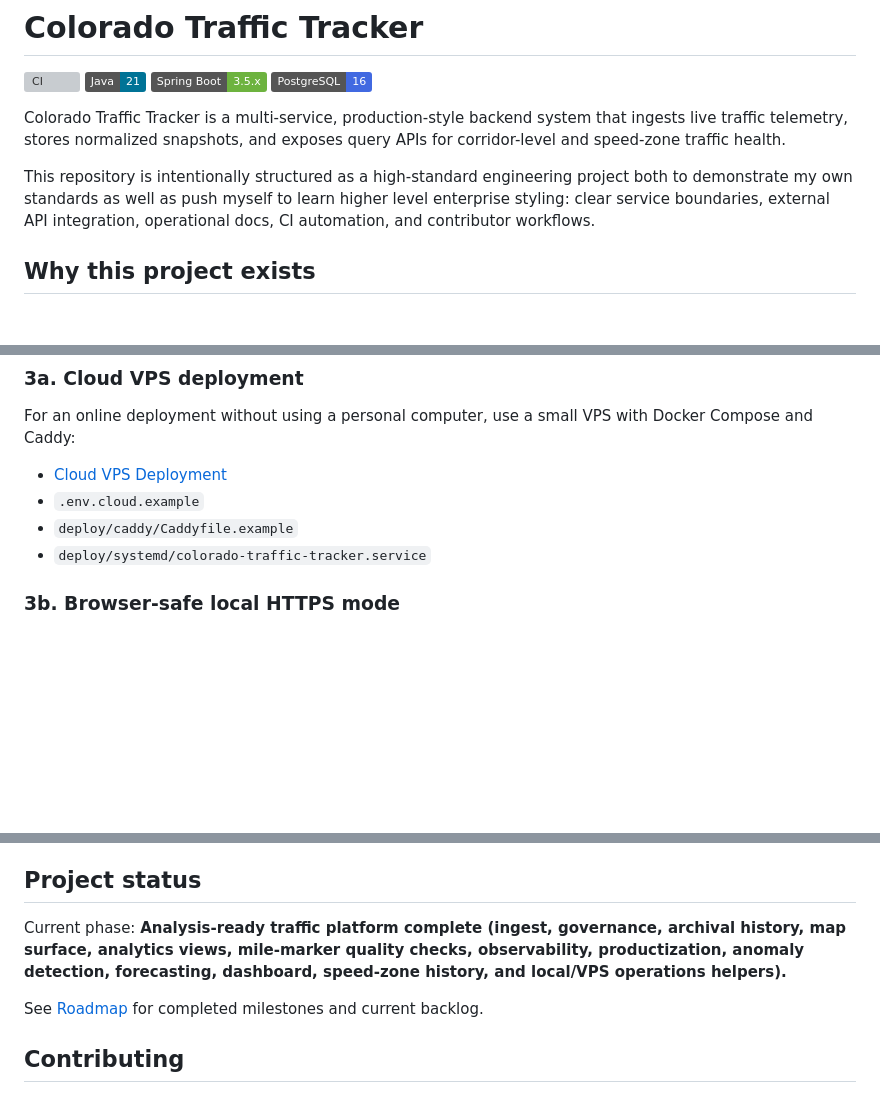
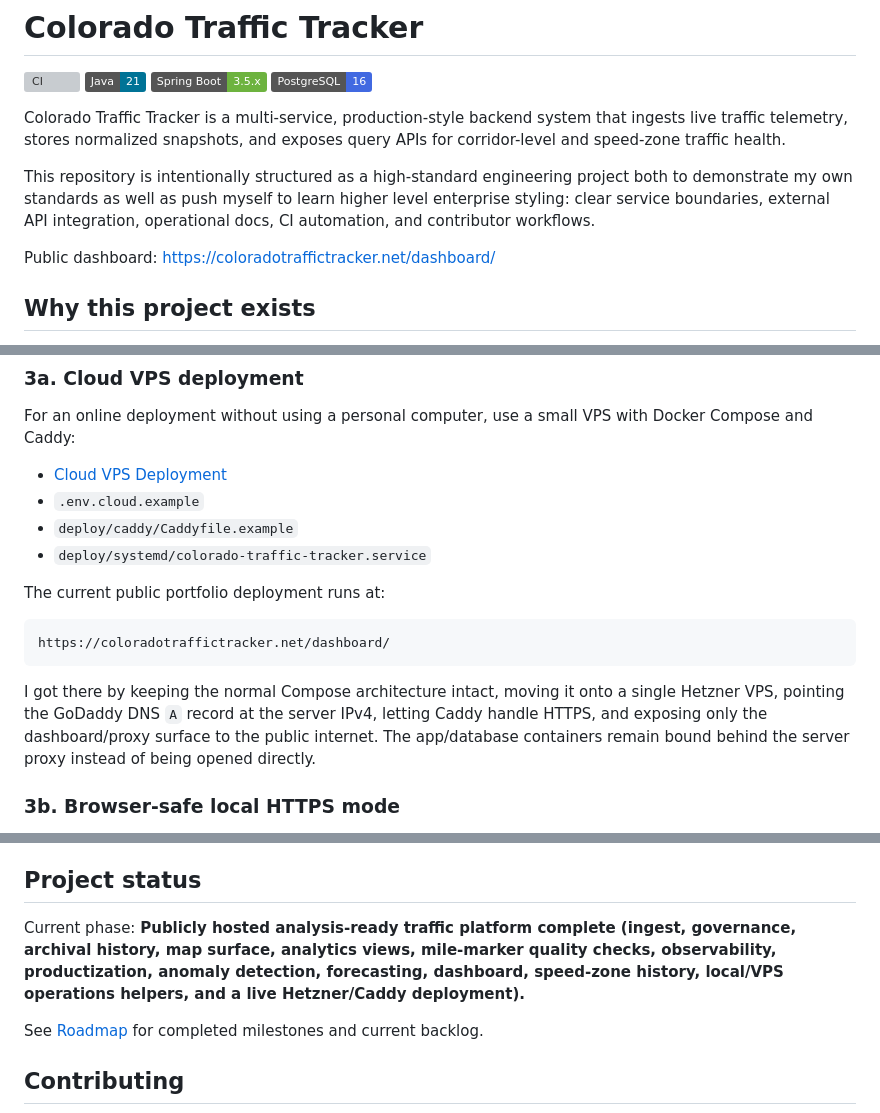
Before and after one commit to brentjColoS/ColoradoTrafficTracker, a Markdown page: README.md, 3 parts joined by grey strips. Rendered like a GitHub page; badges without logos; blank space fills up the shorter version; grey boxes are pictures that could not be loaded.

Commit message:
docs: document public hosted deployment

````diff
--- a/README.md
+++ b/README.md
@@ -8,6 +8,8 @@
 Colorado Traffic Tracker is a multi-service, production-style backend system that ingests live traffic telemetry, stores normalized snapshots, and exposes query APIs for corridor-level and speed-zone traffic health.
 
 This repository is intentionally structured as a high-standard engineering project both to demonstrate my own standards as well as push myself to learn higher level enterprise styling: clear service boundaries, external API integration, operational docs, CI automation, and contributor workflows.
+
+Public dashboard: [https://coloradotraffictracker.net/dashboard/](https://coloradotraffictracker.net/dashboard/)
 
 ## Why this project exists
 
@@ -156,6 +159,18 @@ Docker Compose and Caddy:
 - `.env.cloud.example`
 - `deploy/caddy/Caddyfile.example`
 - `deploy/systemd/colorado-traffic-tracker.service`
+
+The current public portfolio deployment runs at:
+
+```text
+https://coloradotraffictracker.net/dashboard/
+```
+
+I got there by keeping the normal Compose architecture intact, moving it onto a
+single Hetzner VPS, pointing the GoDaddy DNS `A` record at the server IPv4,
+letting Caddy handle HTTPS, and exposing only the dashboard/proxy surface to the
+public internet. The app/database containers remain bound behind the server
+proxy instead of being opened directly.
 
 ### 3b. Browser-safe local HTTPS mode
 
@@ -341,7 +356,7 @@ Detailed request/response examples: [API Reference](https://github.com/brentjCol
 
 ## Project status
 
-Current phase: **Analysis-ready traffic platform complete (ingest, governance, archival history, map surface, analytics views, mile-marker quality checks, observability, productization, anomaly detection, forecasting, dashboard, speed-zone history, and local/VPS operations helpers).**
+Current phase: **Publicly hosted analysis-ready traffic platform complete (ingest, governance, archival history, map surface, analytics views, mile-marker quality checks, observability, productization, anomaly detection, forecasting, dashboard, speed-zone history, local/VPS operations helpers, and a live Hetzner/Caddy deployment).**
 
 See [Roadmap](https://github.com/brentjColoS/ColoradoTrafficTracker/wiki/Roadmap) for completed milestones and current backlog.
 
````
Also changed, not shown: other parts of README.md (+1 -0 lines), docs/cloud-vps-deployment.md (+34 -0 lines).
